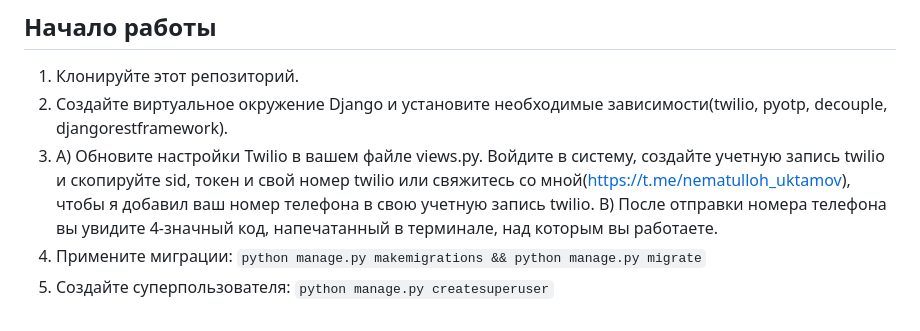
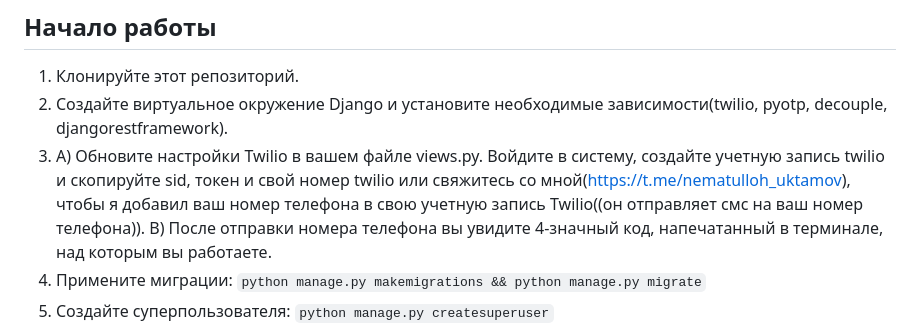
Before and after one commit to unn-info-tech/referral_system, a Markdown page: README.md, the part around the change. Rendered like a GitHub page.

```diff
--- a/README.md
+++ b/README.md
@@ -70,7 +70,7 @@
 2. Создайте виртуальное окружение Django и установите необходимые зависимости(twilio, pyotp, decouple, djangorestframework).
 3. A) Обновите настройки Twilio в вашем файле views.py.
 Войдите в систему, создайте учетную запись twilio и скопируйте sid, токен и свой номер twilio
-или свяжитесь со мной(https://t.me/nematulloh_uktamov), чтобы я добавил ваш номер телефона в свою учетную запись twilio.
+или свяжитесь со мной(https://t.me/nematulloh_uktamov), чтобы я добавил ваш номер телефона в свою учетную запись Twilio((oн отправляет смс на ваш номер телефона)).
 B) После отправки номера телефона вы увидите 4-значный код, напечатанный в терминале, над которым вы работаете.
 5. Примените миграции: `python manage.py makemigrations && python manage.py migrate`
 6. Создайте суперпользователя: `python manage.py createsuperuser`
```
